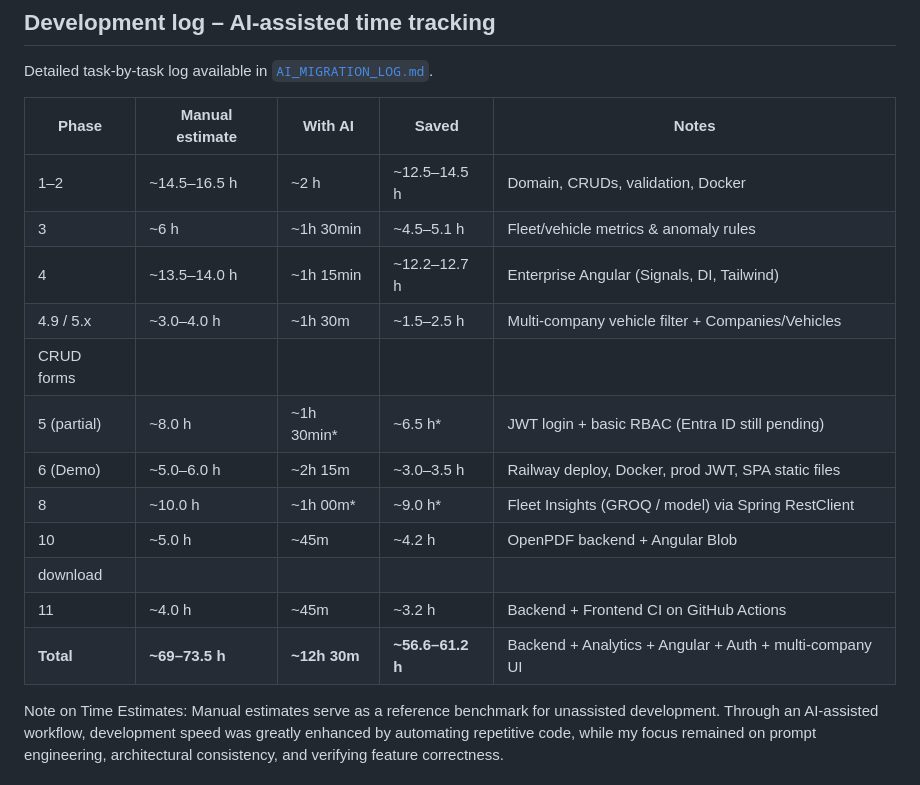
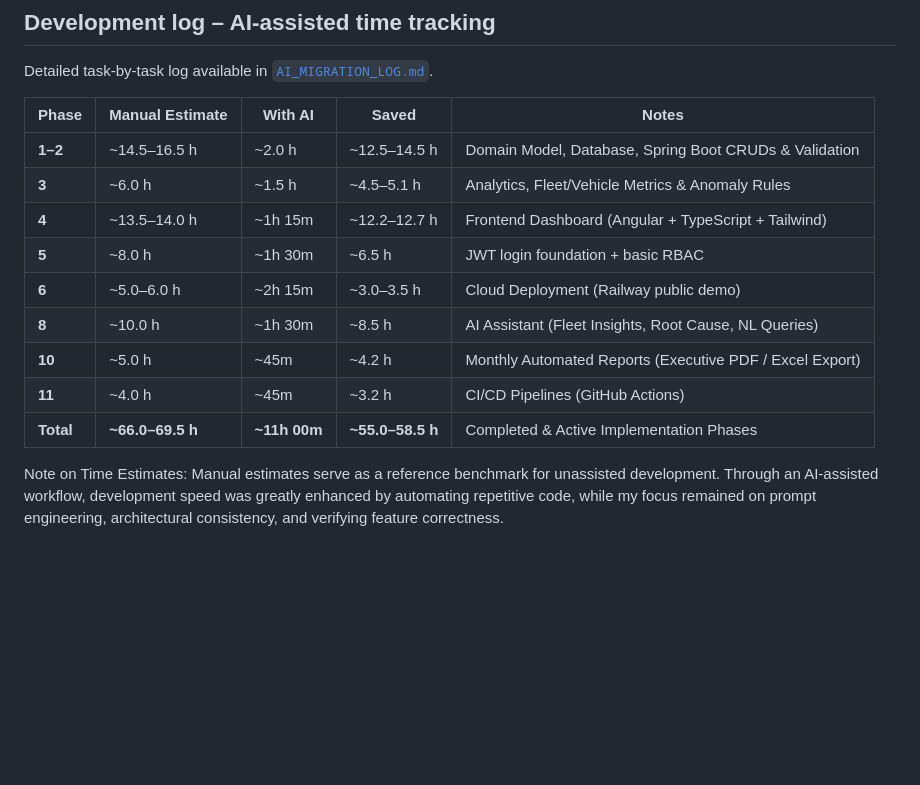
Before and after one commit to diogompintoo/Fleetwise-AI, a Markdown page: README.md, the part around the change. GitHub-like rendering; blank space fills up the shorter version.

Commit message:
update readme, log and architecture times

```diff
--- a/README.md
+++ b/README.md
@@ -179,20 +179,17 @@ Runs on `http://localhost:4200` with automated reverse-proxying of `/api` reques
 
 Detailed task-by-task log available in [`AI_MIGRATION_LOG.md`](AI_MIGRATION_LOG.md).
 
-| Phase       | Manual estimate | With AI      | Saved            | Notes                                                                                   |
-| ----------- | --------------- | ------------ | ---------------- | --------------------------------------------------------------------------------------- |
-| 1–2         | ~14.5–16.5 h    | ~2 h         | ~12.5–14.5 h     | Domain, CRUDs, validation, Docker                                                       |
-| 3           | ~6 h            | ~1h 30min    | ~4.5–5.1 h       | Fleet/vehicle metrics & anomaly rules                                                   |
-| 4           | ~13.5–14.0 h    | ~1h 15min    | ~12.2–12.7 h     | Enterprise Angular (Signals, DI, Tailwind)                                              |
-| 4.9 / 5.x   | ~3.0–4.0 h      | ~1h 30m      | ~1.5–2.5 h       | Multi-company vehicle filter + Companies/Vehicles
-CRUD forms                            |
-| 5 (partial) | ~8.0 h          | ~1h 30min*   | ~6.5 h*          | JWT login + basic RBAC (Entra ID still pending)                                         |
-| 6 (Demo)    | ~5.0–6.0 h      | ~2h 15m      | ~3.0–3.5 h       | Railway deploy, Docker, prod JWT, SPA static files                                      |
-| 8           | ~10.0 h         | ~1h 00m*     | ~9.0 h*          | Fleet Insights (GROQ / model) via Spring RestClient                                     |
-| 10          | ~5.0 h          | ~45m         | ~4.2 h           | OpenPDF backend + Angular Blob
-download             |
-| 11          | ~4.0 h          | ~45m         | ~3.2 h           | Backend + Frontend CI on GitHub Actions                                                 |
-| **Total**   | **~69–73.5 h**  | **~12h 30m** | **~56.6–61.2 h** | Backend + Analytics + Angular + Auth + multi-company UI                                 |
+| Phase | Manual Estimate | With AI | Saved | Notes |
+|---|---|---|---|---|
+| **1–2** | ~14.5–16.5 h | ~2.0 h | ~12.5–14.5 h | Domain Model, Database, Spring Boot CRUDs & Validation |
+| **3** | ~6.0 h | ~1.5 h | ~4.5–5.1 h | Analytics, Fleet/Vehicle Metrics & Anomaly Rules |
+| **4** | ~13.5–14.0 h | ~1h 15m | ~12.2–12.7 h | Frontend Dashboard (Angular + TypeScript + Tailwind) |
+| **5** | ~8.0 h | ~1h 30m | ~6.5 h | JWT login foundation + basic RBAC |
+| **6** | ~5.0–6.0 h | ~2h 15m | ~3.0–3.5 h | Cloud Deployment (Railway public demo) |
+| **8** | ~10.0 h | ~1h 30m | ~8.5 h | AI Assistant (Fleet Insights, Root Cause, NL Queries) |
+| **10** | ~5.0 h | ~45m | ~4.2 h | Monthly Automated Reports (Executive PDF / Excel Export) |
+| **11** | ~4.0 h | ~45m | ~3.2 h | CI/CD Pipelines (GitHub Actions) |
+| **Total** | **~66.0–69.5 h** | **~11h 00m** | **~55.0–58.5 h** | Completed & Active Implementation Phases |                             |
 
 Note on Time Estimates:
 Manual estimates serve as a reference benchmark for unassisted development. Through an AI-assisted workflow, development speed was greatly enhanced by automating repetitive code, while my focus remained on prompt engineering, architectural consistency, and verifying feature correctness.
```
Also changed, not shown: AI_MIGRATION_LOG.md (+3 -3 lines), ARCHITECTURE.MD (+10 -9 lines).
